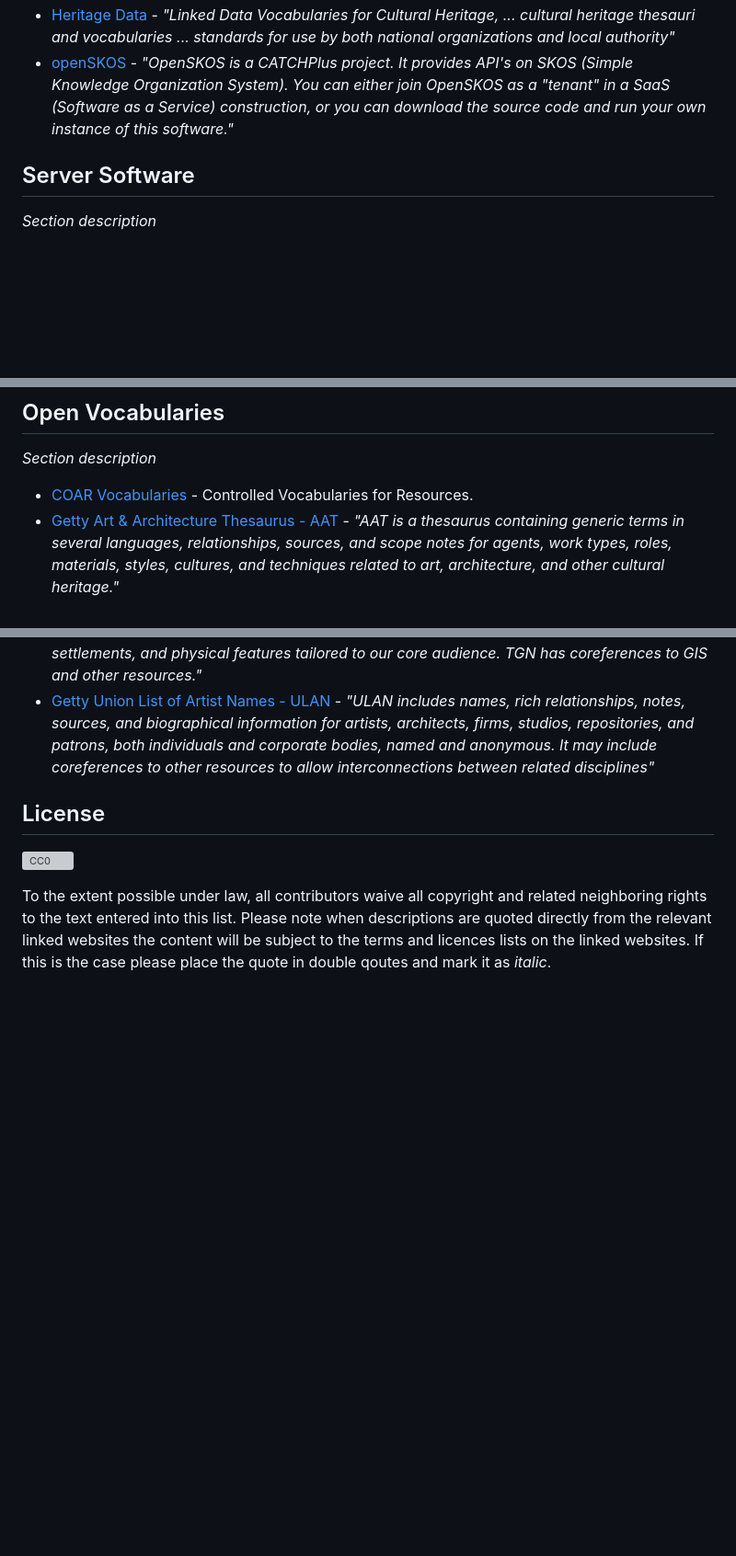
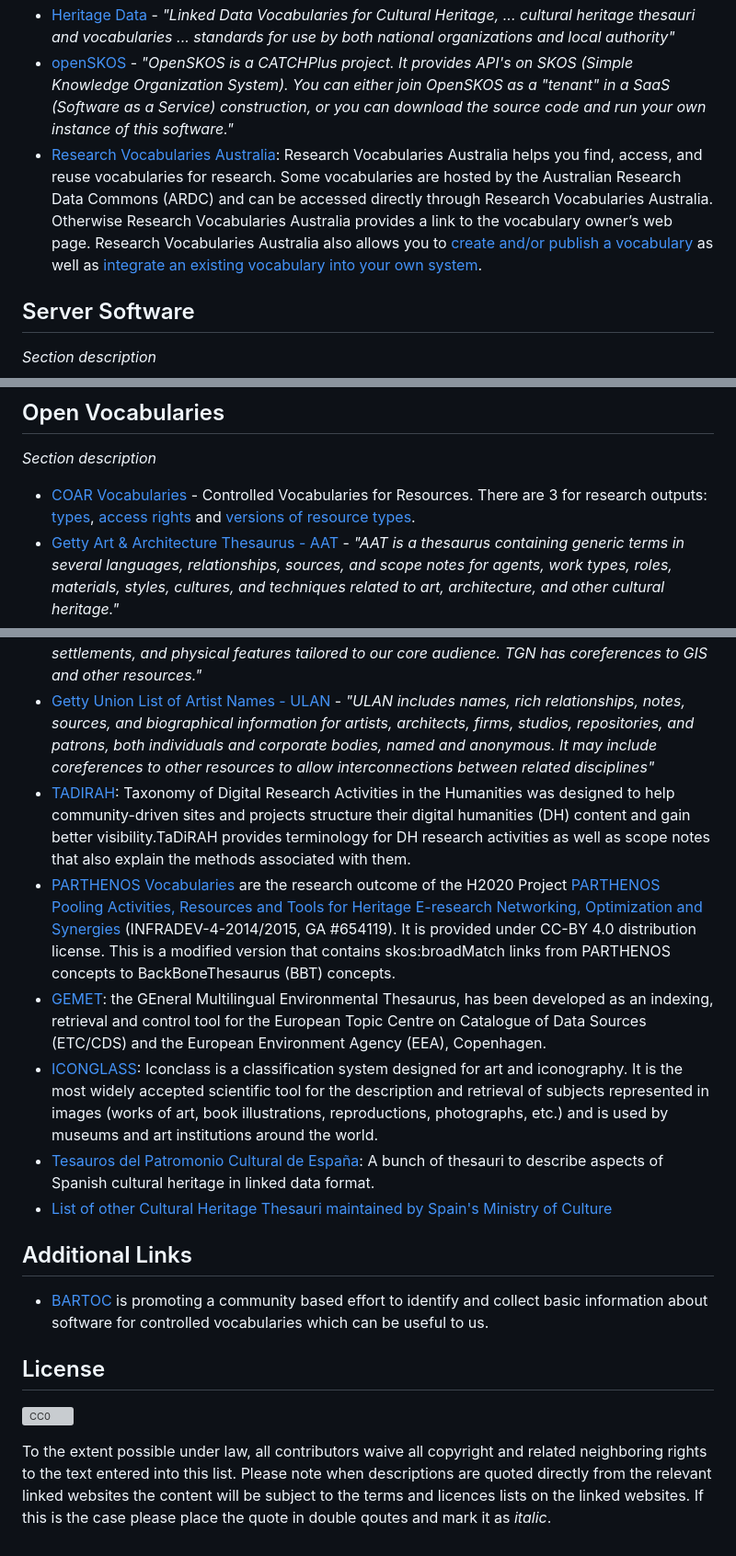
Before and after one commit to E-RIHS/hs-interoperability, a Markdown page: Vocabulary/README.md, 3 parts joined by grey strips. Shown at 92% size. GitHub-like rendering; blank space fills up the shorter version; grey boxes are pictures that could not be loaded.

```diff
--- a/Vocabulary/README.md
+++ b/Vocabulary/README.md
@@ -38,6 +39,8 @@ Work collaboratively on controlled vocabularies for your project."_
 - [DARIAH - Vocabs services](https://vocabs.dariah.eu) - _"provides a suite of Vocabs services that allow for collaborative creation, maintenance and publication of vocabularies and taxonomies of any kind."_
 - [Heritage Data](https://www.heritagedata.org) - _"Linked Data Vocabularies for Cultural Heritage, ... cultural heritage thesauri and vocabularies ... standards for use by both national organizations and local authority"_
 - [openSKOS](http://openskos.org/) -  _"OpenSKOS is a CATCHPlus project. It provides API's on SKOS (Simple Knowledge Organization System). You can either join OpenSKOS as a "tenant" in a SaaS (Software as a Service) construction, or you can download the source code and run your own instance of this software."_
+- [Research Vocabularies Australia](https://vocabs.ardc.edu.au/): Research Vocabularies Australia helps you find, access, and reuse vocabularies for research. Some vocabularies are hosted by the Australian Research Data Commons (ARDC) and can be accessed directly through Research Vocabularies Australia. Otherwise Research Vocabularies Australia provides a link to the vocabulary owner’s web page.
+Research Vocabularies Australia also allows you to [create and/or publish a vocabulary](https://vocabs.ardc.edu.au/vocabs/page/contribute) as well as [integrate an existing vocabulary into your own system](https://vocabs.ardc.edu.au/vocabs/page/use).
 
 ## Server Software
 _Section description_
@@ -54,11 +57,21 @@ _Section description_
 ## Open Vocabularies
 _Section description_
 
-- [COAR Vocabularies](https://vocabularies.coar-repositories.org/) - Controlled Vocabularies for Resources.
+- [COAR Vocabularies](https://vocabularies.coar-repositories.org/) - Controlled Vocabularies for Resources. There are 3 for research outputs: [types](https://vocabularies.coar-repositories.org/resource_types/), [access rights](https://vocabularies.coar-repositories.org/access_rights/) and [versions of resource types](https://vocabularies.coar-repositories.org/version_types/).
 - [Getty Art & Architecture Thesaurus - AAT](https://www.getty.edu/research/tools/vocabularies/aat) - _"AAT is a thesaurus containing generic terms in several languages, relationships, sources, and scope notes for agents, work types, roles, materials, styles, cultures, and techniques related to art, architecture, and other cultural heritage."_
 - [Getty Cultural Objects Name Authority - CONA](https://www.getty.edu/research/tools/vocabularies/cona/index.html) - _"CONA focuses on architecture, multiples, and works depicted in other works. It is a thesaurus that includes titles, artist attribution, creation dates, relationships, and location for works both current and historical, documented as items or in groups, whether works are extant, destroyed, or planned but never built."_
 - [Getty Thesaurus of Geographic Names - TGN](https://www.getty.edu/research/tools/vocabularies/tgn/index.html) - _"TGN is a unique thesaurus that is global in scope but not comprehensive, focusing on places relevant to art, architecture, and related disciplines. Included are place names, rich relationships, place types, dates, notes, and coordinates for historical and current cities, nations, empires, archaeological sites, lost settlements, and physical features tailored to our core audience. TGN has coreferences to GIS and other resources."_
 - [Getty Union List of Artist Names - ULAN](https://www.getty.edu/research/tools/vocabularies/ulan/index.html) - _"ULAN includes names, rich relationships, notes, sources, and biographical information for artists, architects, firms, studios, repositories, and patrons, both individuals and corporate bodies, named and anonymous. It may include coreferences to other resources to allow interconnections between related disciplines"_
+- [TADIRAH](http://www.tadirah.info/): Taxonomy of Digital Research Activities in the Humanities was designed to help community-driven sites and projects structure their digital humanities (DH) content and gain better visibility.TaDiRAH provides terminology for DH research activities as well as scope notes that also explain the methods associated with them.
+- [PARTHENOS Vocabularies](https://isl.ics.forth.gr/bbt-federated-thesaurus/PARTHENOS/en/) are the research outcome of the H2020 Project [PARTHENOS Pooling Activities, Resources and Tools for Heritage E-research Networking, Optimization and Synergies](http://www.parthenos-project.eu) (INFRADEV-4-2014/2015, GA #654119). It is provided under CC-BY 4.0 distribution license. This is a modified version that contains skos:broadMatch links from PARTHENOS concepts to BackBoneThesaurus (BBT) concepts.
+- [GEMET](https://www.eionet.europa.eu/gemet/): the GEneral Multilingual Environmental Thesaurus, has been developed as an indexing, retrieval and control tool for the European Topic Centre on Catalogue of Data Sources (ETC/CDS) and the European Environment Agency (EEA), Copenhagen.
+- [ICONGLASS](https://iconclass.org/): Iconclass is a classification system designed for art and iconography. It is the most widely accepted scientific tool for the description and retrieval of subjects represented in images (works of art, book illustrations, reproductions, photographs, etc.) and is used by museums and art institutions around the world.
+- [Tesauros del Patromonio Cultural de España](http://tesauros.mecd.es/tesauros/tesauros): A bunch of thesauri to describe aspects of Spanish cultural heritage in linked data format.
+- [List of other Cultural Heritage Thesauri maintained by Spain's Ministry of Culture](https://www.culturaydeporte.gob.es/cultura/areas/museos/mc/ceres/enlaces/vocabularios-y-tesauros-sobre-patrimonio-cultural.html)
+
+## Additional Links
+
+- [BARTOC](https://github.com/gbv/bartoc.org/wiki/Software-for-controlled-vocabularies) is promoting a community based effort to identify and collect basic information about software for controlled vocabularies which can be useful to us.
 
 
 ## License
```
Also changed, not shown: other parts of Vocabulary/README.md (+1 -0 lines).
